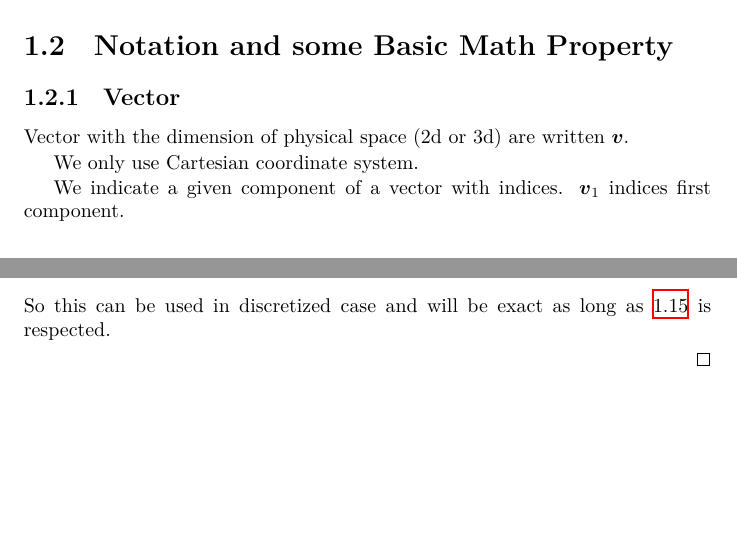
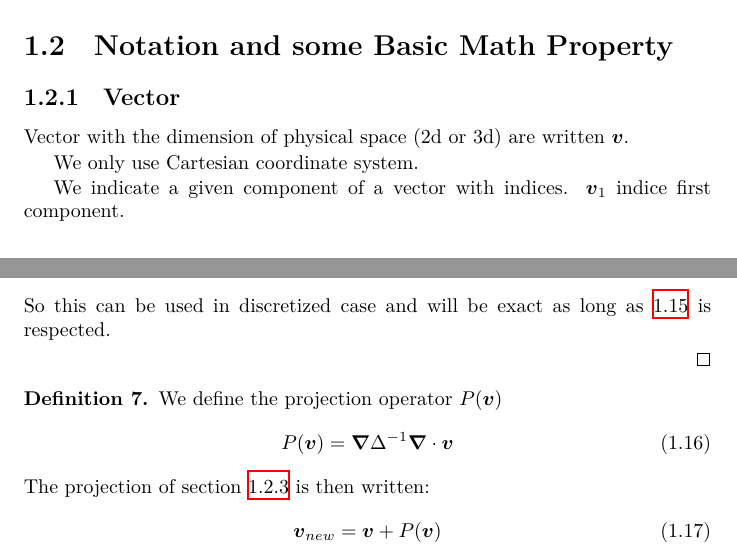
Before and after one commit to Strasser-Pablo/Master-Written-Thesis, a LaTeX thesis (main.tex, which reads introduction/main.tex): two parts of pages 5 and 7 of 20, joined at a grey line, cut so that both start at the same text, the shorter picture padded with empty space. Compiled offline with XeLaTeX.

Commit message:
Added a section in the introduction chapter on projection + spelling

```diff
--- a/introduction/main.tex
+++ b/introduction/main.tex
@@ -10,7 +10,7 @@ Vector with the dimension of physical space (2d or 3d) are written $\vect{v}$.
 
 We only use Cartesian coordinate system.
 
-We indicate a given component of a vector with indices. $\vect{v}_1$ indices first component.
+We indicate a given component of a vector with indices. $\vect{v}_1$ indice first component.
 
 \subsection{Differential operator}
 
@@ -119,3 +119,15 @@ The gradient of a vector is Divergence Free.
  So this can be used in discretized case and will be exact as long as \ref{introduction:ProjectionDelta} is respected.
  \end{rem}
 \end{proof}
+
+\begin{definition}
+We define the projection operator $P(\vect{v})$
+  \begin{equation}
+    P(\vect{v})=\vect{\nabla}\Delta^{-1}\vect{\nabla}\cdot \vect{v}
+  \end{equation}
+  The projection of section \ref{introduction:projection} is then written:
+  \begin{equation}
+    \vect{v}_{new}=\vect{v}+P(\vect{v})
+  \end{equation}
+
+\end{definition}
```
